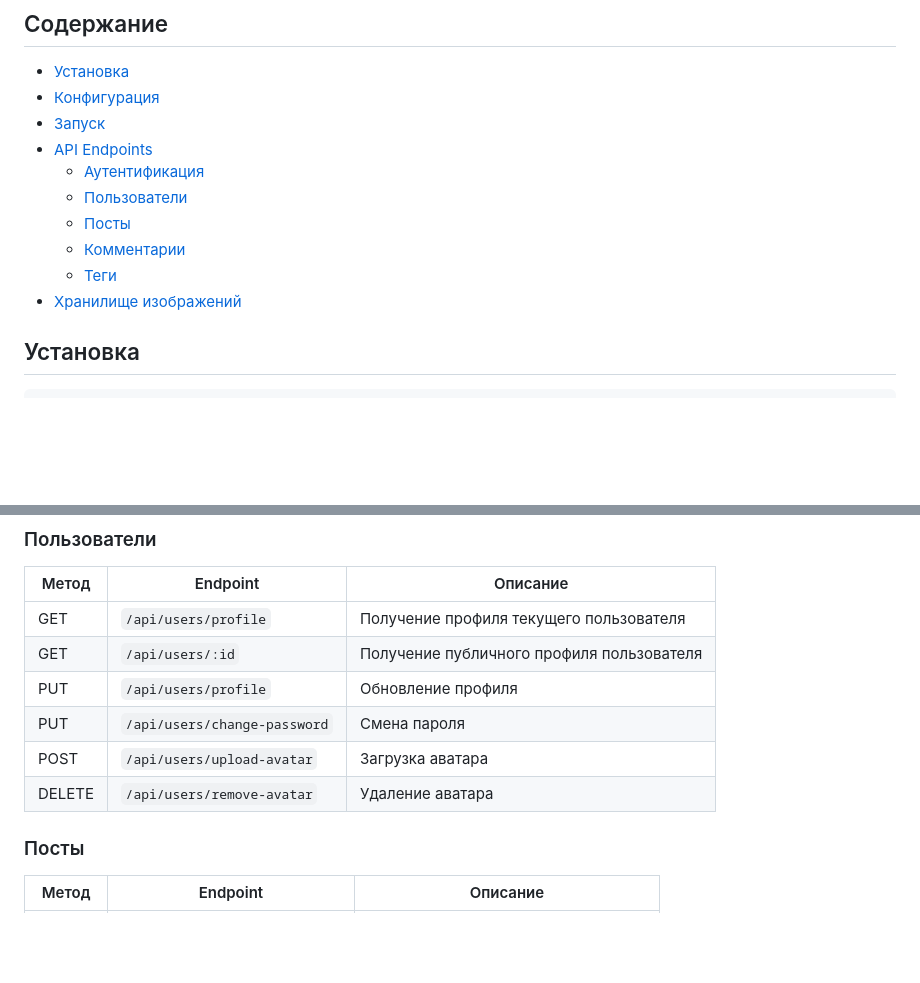
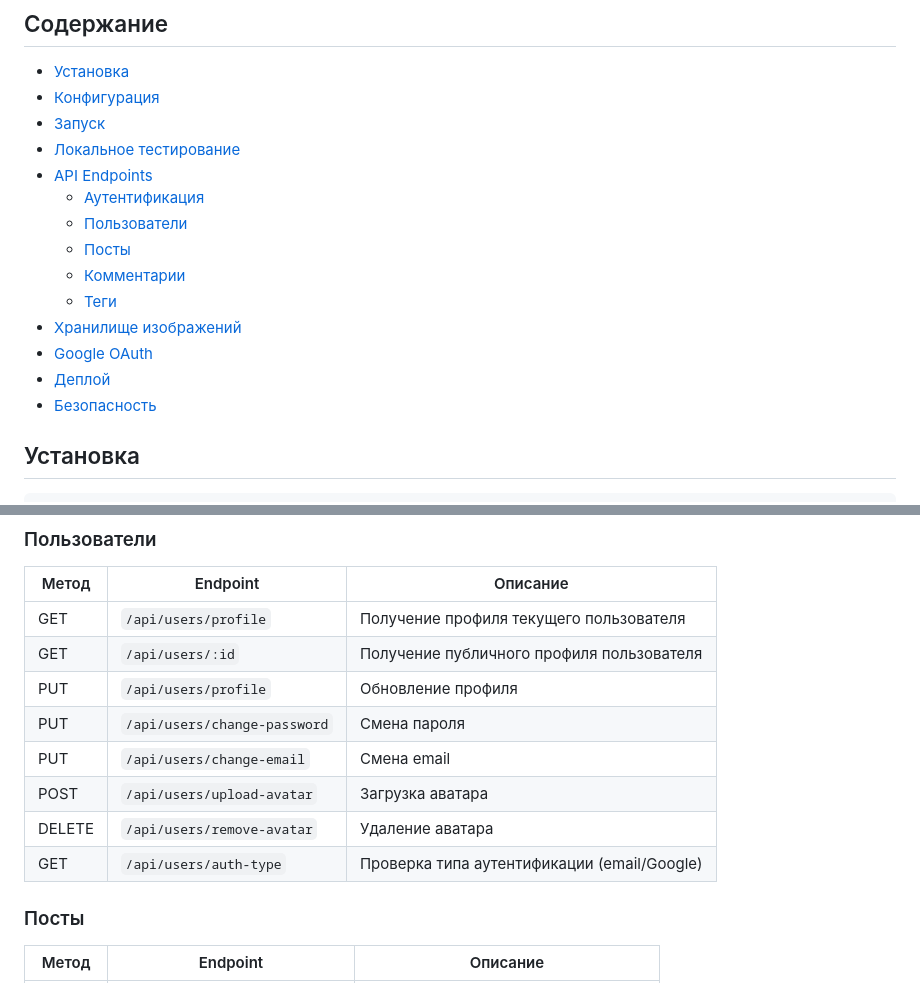
Before and after one commit to Dennel04/project_ydy, a Markdown page: README.md, 2 parts joined by grey strips. GitHub-like rendering; blank space fills up the shorter version.

```diff
--- a/README.md
+++ b/README.md
@@ -7,6 +7,7 @@ REST API для блог-платформы на Node.js, Express и MongoDB.
 - [Установка](#установка)
 - [Конфигурация](#конфигурация)
 - [Запуск](#запуск)
+- [Локальное тестирование](#локальное-тестирование)
 - [API Endpoints](#api-endpoints)
   - [Аутентификация](#аутентификация)
   - [Пользователи](#пользователи)
@@ -14,6 +15,9 @@ REST API для блог-платформы на Node.js, Express и MongoDB.
   - [Комментарии](#комментарии)
   - [Теги](#теги)
 - [Хранилище изображений](#хранилище-изображений)
+- [Google OAuth](#google-oauth)
+- [Деплой](#деплой)
+- [Безопасность](#безопасность)
 
 ## Установка
 
@@ -82,8 +129,10 @@ npm start
 | GET | `/api/users/:id` | Получение публичного профиля пользователя |
 | PUT | `/api/users/profile` | Обновление профиля |
 | PUT | `/api/users/change-password` | Смена пароля |
+| PUT | `/api/users/change-email` | Смена email |
 | POST | `/api/users/upload-avatar` | Загрузка аватара |
 | DELETE | `/api/users/remove-avatar` | Удаление аватара |
+| GET | `/api/users/auth-type` | Проверка типа аутентификации (email/Google) |
 
 ### Посты
 
```
Also changed, not shown: other parts of README.md (+87 -5 lines).
